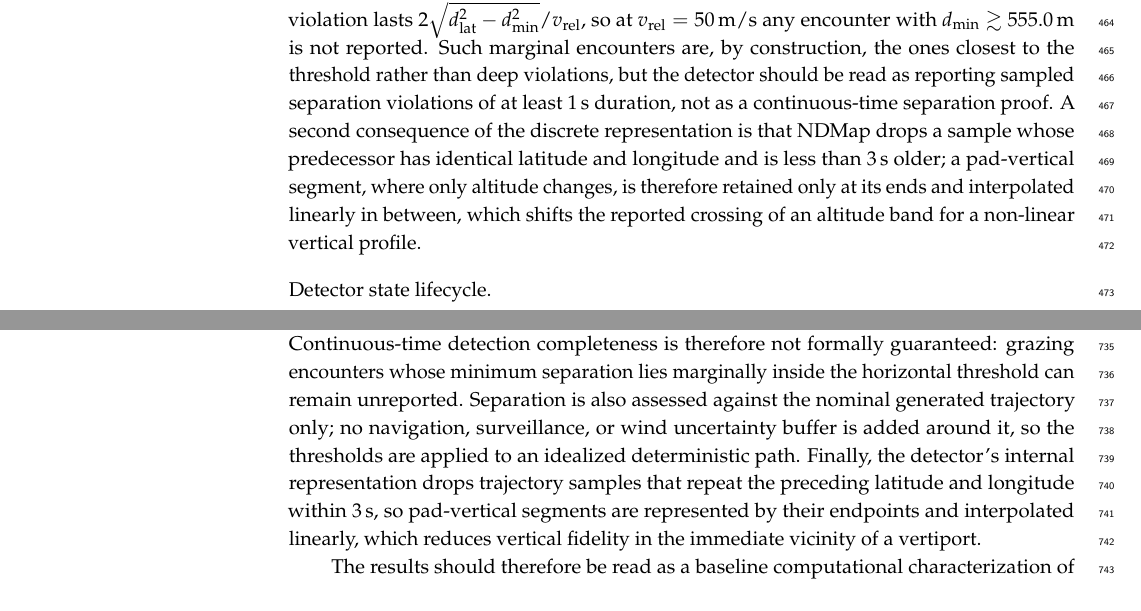
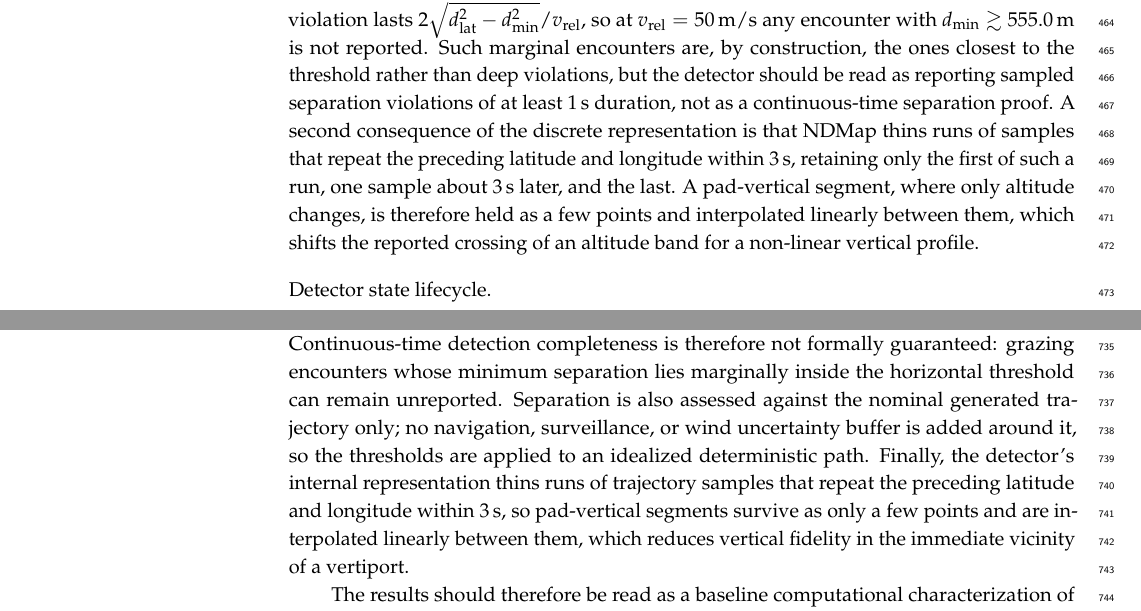
Before and after one commit to sukhbirsingh81/acc-paper, a LaTeX paper (mdpi/drones_manuscript.tex, which reads mdpi/content/experimental_setup.tex, mdpi/content/methodology.tex): two parts of pages 12 and 21 of 35, joined at a grey line, cut so that both start at the same text. Compiled offline with pdfLaTeX.

Commit message:
docs: describe NDMap sample thinning precisely

```diff
--- a/mdpi/content/experimental_setup.tex
+++ b/mdpi/content/experimental_setup.tex
@@ -173,6 +173,6 @@ In addition to the randomized runs, a scripted suite constructs five determinist
 
 The evaluation is intentionally limited to a controlled benchmark setting. The network contains 29 Hamburg vertiport nodes, requests are processed sequentially, and the planner benchmark is executed locally on a single machine without distributed deployment effects. The benchmark uses a fixed \SI{200}{m} MSL cruise layer and does not model terrain, weather, obstacles, no-fly zones, dynamic traffic, temporal holding, or altitude-layer assignment. It also does not compare alternative route planners or trajectory generators.
 
-Conflict detection carries its own limitations, which follow from the sampled evaluation described in Section~\ref{sec:conflict_detection}. The separation predicate is applied at discrete probe instants with linear interpolation between trajectory samples, not by solving analytically for the closest approach of two trajectory segments, and violations shorter than \SI{1}{s} are discarded. Continuous-time detection completeness is therefore not formally guaranteed: grazing encounters whose minimum separation lies marginally inside the horizontal threshold can remain unreported. Separation is also assessed against the nominal generated trajectory only; no navigation, surveillance, or wind uncertainty buffer is added around it, so the thresholds are applied to an idealized deterministic path. Finally, the detector's internal representation drops trajectory samples that repeat the preceding latitude and longitude within \SI{3}{s}, so pad-vertical segments are represented by their endpoints and interpolated linearly, which reduces vertical fidelity in the immediate vicinity of a vertiport.
+Conflict detection carries its own limitations, which follow from the sampled evaluation described in Section~\ref{sec:conflict_detection}. The separation predicate is applied at discrete probe instants with linear interpolation between trajectory samples, not by solving analytically for the closest approach of two trajectory segments, and violations shorter than \SI{1}{s} are discarded. Continuous-time detection completeness is therefore not formally guaranteed: grazing encounters whose minimum separation lies marginally inside the horizontal threshold can remain unreported. Separation is also assessed against the nominal generated trajectory only; no navigation, surveillance, or wind uncertainty buffer is added around it, so the thresholds are applied to an idealized deterministic path. Finally, the detector's internal representation thins runs of trajectory samples that repeat the preceding latitude and longitude within \SI{3}{s}, so pad-vertical segments survive as only a few points and are interpolated linearly between them, which reduces vertical fidelity in the immediate vicinity of a vertiport.
 
 The results should therefore be read as a baseline computational characterization of the implemented planner pipeline and its lateral-re-routing conflict-resolution loop rather than as a complete operational capacity assessment.
--- a/mdpi/content/methodology.tex
+++ b/mdpi/content/methodology.tex
@@ -353,7 +353,7 @@ Equation~(\ref{eq:conflict_predicate}) is the last of five distinct stages, whic
 The interval and its closest-approach time are the primary input to the Planning Service's request-local lateral re-routing loop of Section~\ref{sec:conflict_resolution}.
 
 \paragraph{Sampling and completeness.}
-At the evaluated cruise speed of approximately \SI{25}{m/s}, consecutive trajectory samples are about \SI{25}{m} apart, which is small against the \SI{555.6}{m} horizontal threshold, and the linear interpolation of Equation~(\ref{eq:traj_interpolation}) reconstructs the straight, constant-speed cruise segments of the generated trajectories closely. Detection completeness in continuous time is nevertheless not formally guaranteed. The search evaluates the predicate on a discrete grid of instants rather than solving for the continuous closest approach of two trajectory segments, and NDMap discards violations shorter than \SI{1}{s}. A grazing encounter whose minimum horizontal separation lies just inside \(d_{\mathrm{lat}}\) has an arbitrarily short violation interval and can therefore fall below that floor: for two aircraft closing at \(v_{\mathrm{rel}}\) with minimum separation \(d_{\min}\), the violation lasts \(2\sqrt{d_{\mathrm{lat}}^{2} - d_{\min}^{2}}/v_{\mathrm{rel}}\), so at \(v_{\mathrm{rel}} = \SI{50}{m/s}\) any encounter with \(d_{\min} \gtrsim \SI{555.0}{m}\) is not reported. Such marginal encounters are, by construction, the ones closest to the threshold rather than deep violations, but the detector should be read as reporting sampled separation violations of at least \SI{1}{s} duration, not as a continuous-time separation proof. A second consequence of the discrete representation is that NDMap drops a sample whose predecessor has identical latitude and longitude and is less than \SI{3}{s} older; a pad-vertical segment, where only altitude changes, is therefore retained only at its ends and interpolated linearly in between, which shifts the reported crossing of an altitude band for a non-linear vertical profile.
+At the evaluated cruise speed of approximately \SI{25}{m/s}, consecutive trajectory samples are about \SI{25}{m} apart, which is small against the \SI{555.6}{m} horizontal threshold, and the linear interpolation of Equation~(\ref{eq:traj_interpolation}) reconstructs the straight, constant-speed cruise segments of the generated trajectories closely. Detection completeness in continuous time is nevertheless not formally guaranteed. The search evaluates the predicate on a discrete grid of instants rather than solving for the continuous closest approach of two trajectory segments, and NDMap discards violations shorter than \SI{1}{s}. A grazing encounter whose minimum horizontal separation lies just inside \(d_{\mathrm{lat}}\) has an arbitrarily short violation interval and can therefore fall below that floor: for two aircraft closing at \(v_{\mathrm{rel}}\) with minimum separation \(d_{\min}\), the violation lasts \(2\sqrt{d_{\mathrm{lat}}^{2} - d_{\min}^{2}}/v_{\mathrm{rel}}\), so at \(v_{\mathrm{rel}} = \SI{50}{m/s}\) any encounter with \(d_{\min} \gtrsim \SI{555.0}{m}\) is not reported. Such marginal encounters are, by construction, the ones closest to the threshold rather than deep violations, but the detector should be read as reporting sampled separation violations of at least \SI{1}{s} duration, not as a continuous-time separation proof. A second consequence of the discrete representation is that NDMap thins runs of samples that repeat the preceding latitude and longitude within \SI{3}{s}, retaining only the first of such a run, one sample about \SI{3}{s} later, and the last. A pad-vertical segment, where only altitude changes, is therefore held as a few points and interpolated linearly between them, which shifts the reported crossing of an altitude band for a non-linear vertical profile.
 
 \paragraph{Detector state lifecycle.}
 The Deconfliction Service is stateless across requests: every conflict check fetches the candidate and all referenced peer trajectories from the Planning Service's trajectory store over the Hypertext Transfer Protocol (HTTP), rebuilds the NDMap index in a fresh detector process, and discards it after the check. No persistent NDMap instance is kept per service worker. The candidate keeps the same trajectory identifier across re-planning attempts, and each attempt overwrites the persisted trajectory before the next check, so an obsolete candidate cannot leak into later checks; duplicate insertion and self-conflict are excluded by identifier deduplication and by reporting only conflicts that involve the candidate. This design trades per-check cost, which grows with the peer-set size, for state consistency: because no detector state survives a request, multi-worker deployments cannot diverge, but a shared trajectory store would be required beyond a single host. The latency consequences are quantified in Section~\ref{sec:conflict_resolution_results}.
```
